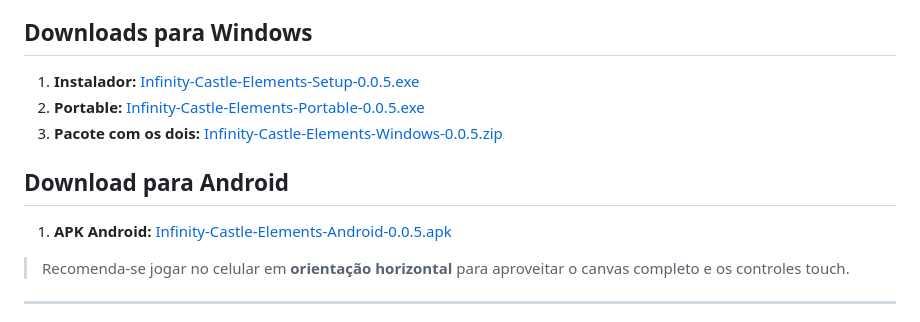
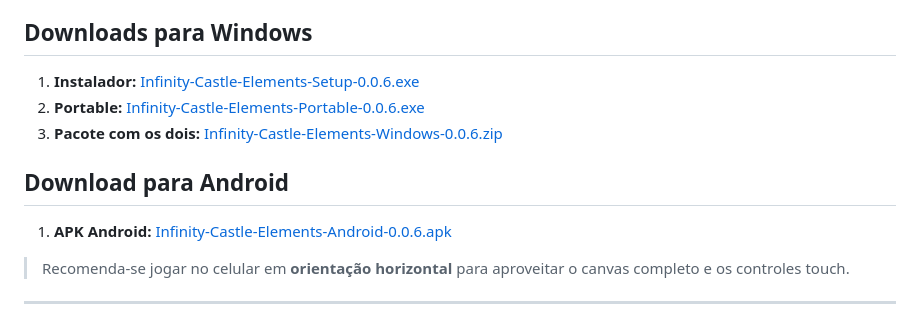
Before and after one commit to NyxPjct/Infinity-Castle-Elements, a Markdown page: README.md, the part around the change. Rendered like a GitHub page.

Commit message:
docs: update Windows and Android downloads to 0.0.6

```diff
--- a/README.md
+++ b/README.md
@@ -424,13 +424,13 @@ As quatro habilidades agora possuem animação própria, janela ativa e cooldown
 
 ## Downloads para Windows
 
-1. **Instalador:** [Infinity-Castle-Elements-Setup-0.0.5.exe](https://github.com/NyxPjct/Infinity-Castle-Elements/releases/download/v0.0.5/Infinity-Castle-Elements-Setup-0.0.5.exe)
-2. **Portable:** [Infinity-Castle-Elements-Portable-0.0.5.exe](https://github.com/NyxPjct/Infinity-Castle-Elements/releases/download/v0.0.5/Infinity-Castle-Elements-Portable-0.0.5.exe)
-3. **Pacote com os dois:** [Infinity-Castle-Elements-Windows-0.0.5.zip](https://github.com/NyxPjct/Infinity-Castle-Elements/releases/download/v0.0.5/Infinity-Castle-Elements-Windows-0.0.5.zip)
+1. **Instalador:** [Infinity-Castle-Elements-Setup-0.0.6.exe](https://github.com/NyxPjct/Infinity-Castle-Elements/releases/download/v0.0.6/Infinity-Castle-Elements-Setup-0.0.6.exe)
+2. **Portable:** [Infinity-Castle-Elements-Portable-0.0.6.exe](https://github.com/NyxPjct/Infinity-Castle-Elements/releases/download/v0.0.6/Infinity-Castle-Elements-Portable-0.0.6.exe)
+3. **Pacote com os dois:** [Infinity-Castle-Elements-Windows-0.0.6.zip](https://github.com/NyxPjct/Infinity-Castle-Elements/releases/download/v0.0.6/Infinity-Castle-Elements-Windows-0.0.6.zip)
 
 ## Download para Android
 
-1. **APK Android:** [Infinity-Castle-Elements-Android-0.0.5.apk](https://github.com/NyxPjct/Infinity-Castle-Elements/releases/download/v0.0.5/Infinity-Castle-Elements-Android-0.0.5.apk)
+1. **APK Android:** [Infinity-Castle-Elements-Android-0.0.6.apk](https://github.com/NyxPjct/Infinity-Castle-Elements/releases/download/v0.0.6/Infinity-Castle-Elements-Android-0.0.6.apk)
 
 > Recomenda-se jogar no celular em **orientação horizontal** para aproveitar o canvas completo e os controles touch.
 
```
